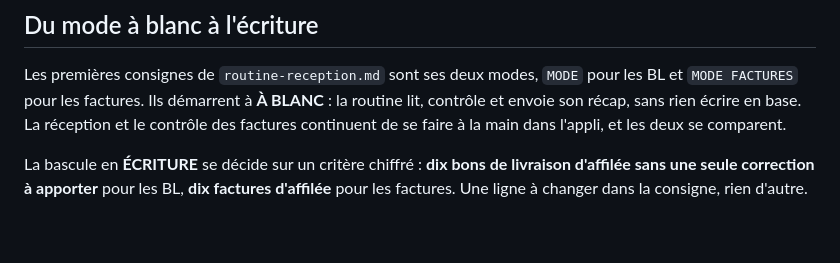
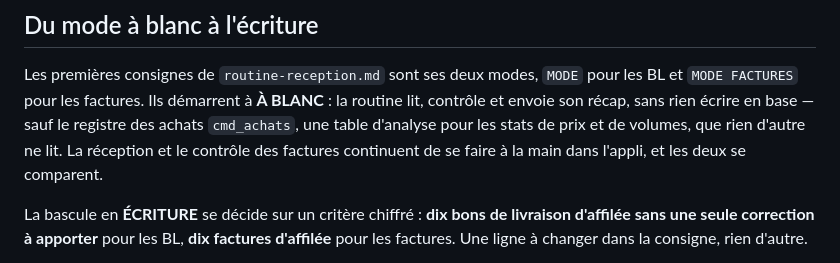
Before and after one commit to braiseandco/inquisitive-cuchufli-c706de, a Markdown page: bl-photos/README.md, the part around the change. Drawn GitHub-style; blank space fills up the shorter version.

```diff
--- a/bl-photos/README.md
+++ b/bl-photos/README.md
@@ -110,9 +110,10 @@ lues. Le compte rendu s'écrit dans `%USERPROFILE%\bl-reception.log`.
 
 Les premières consignes de `routine-reception.md` sont ses deux modes, `MODE`
 pour les BL et `MODE FACTURES` pour les factures. Ils démarrent à **À BLANC** :
-la routine lit, contrôle et envoie son récap, sans rien écrire en base. La
-réception et le contrôle des factures continuent de se faire à la main dans
-l'appli, et les deux se comparent.
+la routine lit, contrôle et envoie son récap, sans rien écrire en base — sauf le
+registre des achats `cmd_achats`, une table d'analyse pour les stats de prix et
+de volumes, que rien d'autre ne lit. La réception et le contrôle des factures
+continuent de se faire à la main dans l'appli, et les deux se comparent.
 
 La bascule en **ÉCRITURE** se décide sur un critère chiffré : **dix bons de
 livraison d'affilée sans une seule correction à apporter** pour les BL, **dix
```
Also changed, not shown: bl-photos/routine-reception.md (+43 -5 lines).
